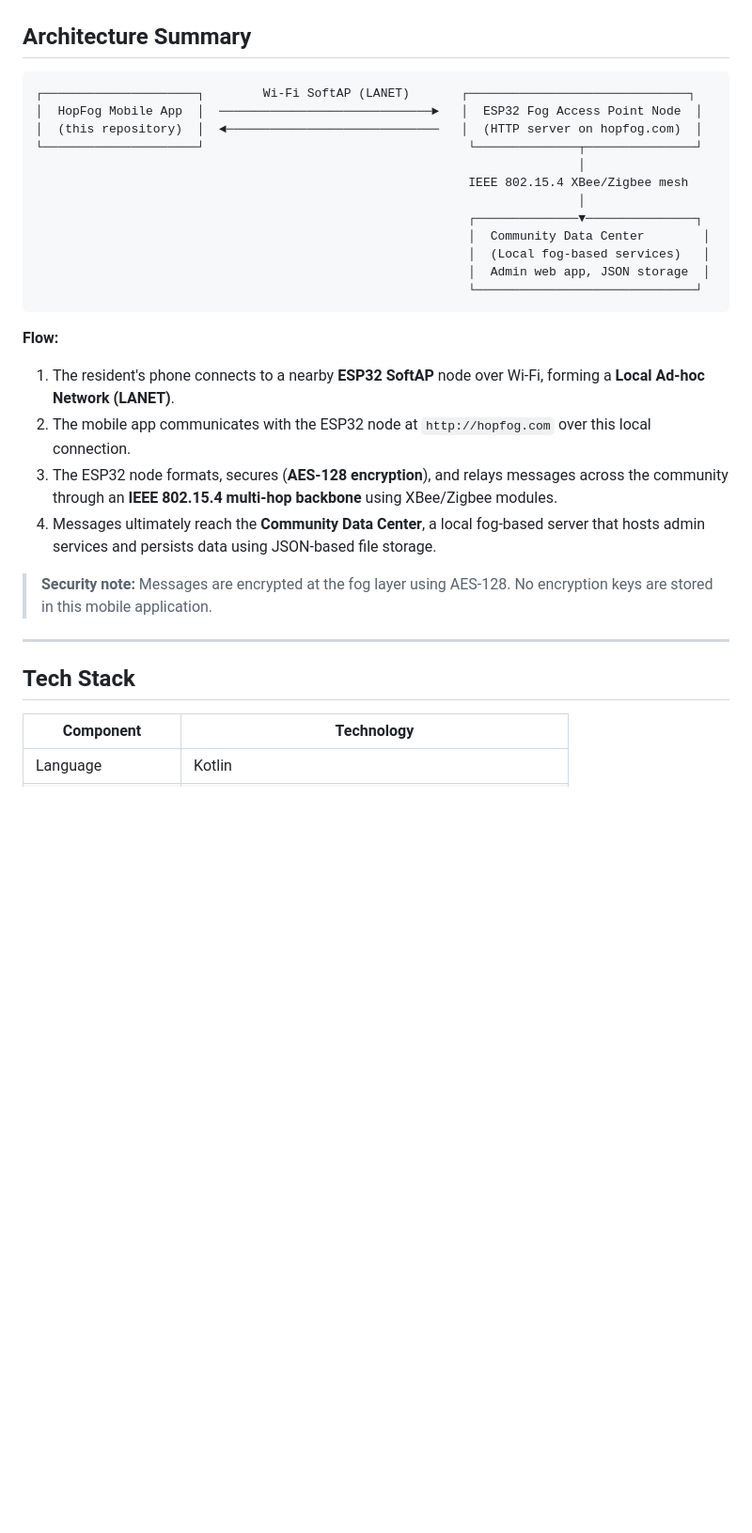
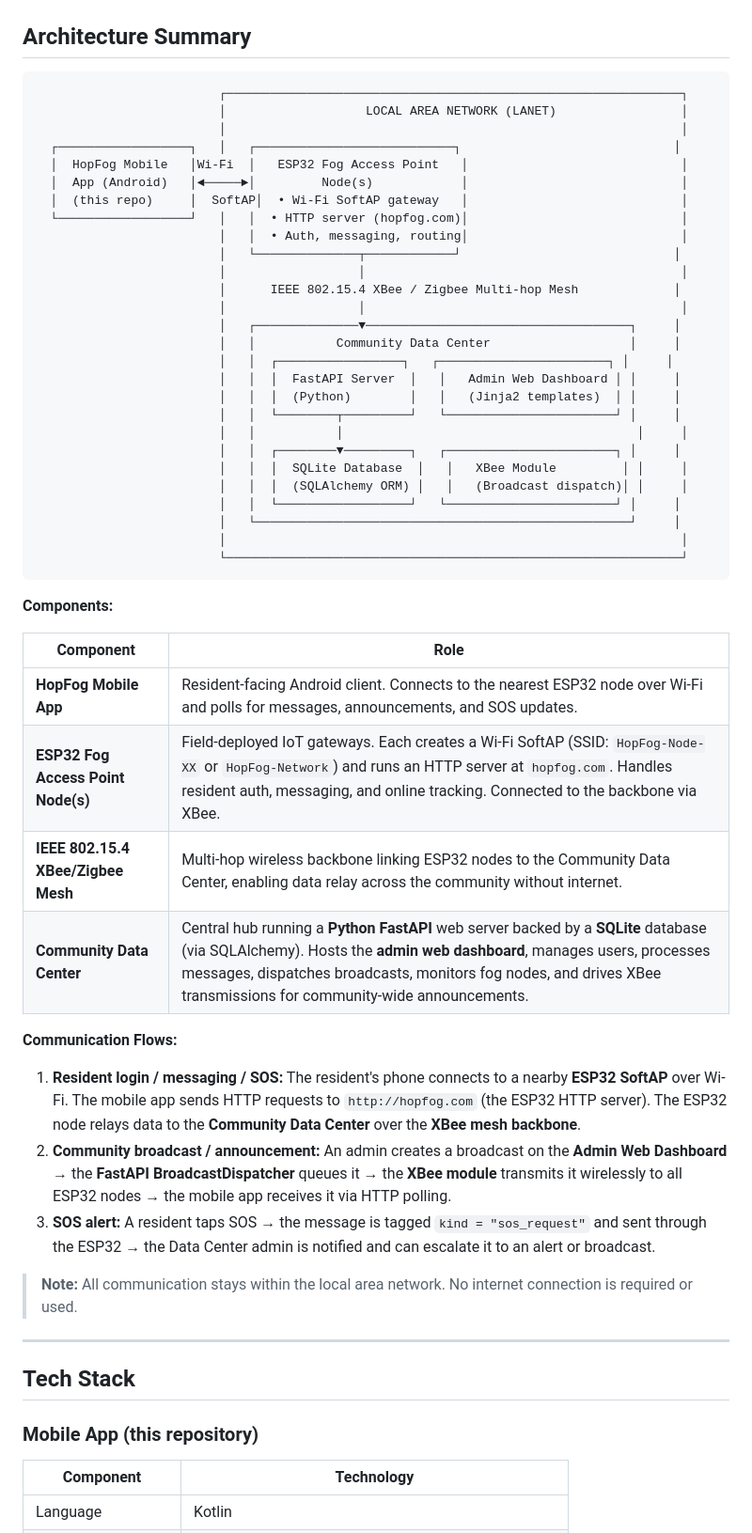
Before and after one commit to christian-dela-cruz/HopFogMobile, a Markdown page: README.md, the part around one of its changes. Shown at 94% size. Rendered like a GitHub page; blank space fills up the shorter version.

Commit message:
Revise README to include updated system architecture
Agent-Logs-Url: https://github.com/christian-dela-cruz/HopFogMobile/sessions/a4fbc950-f6a8-47b4-892a-75a6aeddd70a

Co-authored-by: christian-dela-cruz <170057182+christian-dela-cruz@users.noreply.github.com>

````diff
--- a/README.md
+++ b/README.md
@@ -11,31 +11,57 @@ This repository contains the **HopFog Mobile Application**, the primary resident
 ## Architecture Summary
 
 ```
-┌─────────────────────┐        Wi-Fi SoftAP (LANET)       ┌──────────────────────────────┐
-│  HopFog Mobile App  │  ─────────────────────────────►   │  ESP32 Fog Access Point Node  │
-│  (this repository)  │  ◄─────────────────────────────   │  (HTTP server on hopfog.com)  │
-└─────────────────────┘                                    └──────────────┬───────────────┘
-                                                                          │
-                                                           IEEE 802.15.4 XBee/Zigbee mesh
-                                                                          │
-                                                           ┌──────────────▼───────────────┐
-                                                           │  Community Data Center        │
-                                                           │  (Local fog-based services)   │
-                                                           │  Admin web app, JSON storage  │
-                                                           └──────────────────────────────┘
+                         ┌──────────────────────────────────────────────────────────────┐
+                         │                   LOCAL AREA NETWORK (LANET)                 │
+                         │                                                              │
+  ┌──────────────────┐   │   ┌───────────────────────────┐                             │
+  │  HopFog Mobile   │Wi-Fi  │   ESP32 Fog Access Point   │                             │
+  │  App (Android)   │◄─────►│         Node(s)            │                             │
+  │  (this repo)     │  SoftAP│  • Wi-Fi SoftAP gateway   │                             │
+  └──────────────────┘   │   │  • HTTP server (hopfog.com)│                             │
+                         │   │  • Auth, messaging, routing│                             │
+                         │   └──────────────┬────────────┘                             │
+                         │                  │                                           │
+                         │      IEEE 802.15.4 XBee / Zigbee Multi-hop Mesh             │
+                         │                  │                                           │
+                         │   ┌──────────────▼────────────────────────────────────┐     │
+                         │   │           Community Data Center                   │     │
+                         │   │  ┌─────────────────┐   ┌───────────────────────┐ │     │
+                         │   │  │  FastAPI Server  │   │   Admin Web Dashboard │ │     │
+                         │   │  │  (Python)        │   │   (Jinja2 templates)  │ │     │
+                         │   │  └────────┬─────────┘   └───────────────────────┘ │     │
+                         │   │           │                                        │     │
+                         │   │  ┌────────▼─────────┐   ┌───────────────────────┐ │     │
+                         │   │  │  SQLite Database  │   │   XBee Module         │ │     │
+                         │   │  │  (SQLAlchemy ORM) │   │   (Broadcast dispatch)│ │     │
+                         │   │  └──────────────────┘   └───────────────────────┘ │     │
+                         │   └───────────────────────────────────────────────────┘     │
+                         │                                                              │
+                         └──────────────────────────────────────────────────────────────┘
 ```
 
-**Flow:**
-1. The resident's phone connects to a nearby **ESP32 SoftAP** node over Wi-Fi, forming a **Local Ad-hoc Network (LANET)**.
-2. The mobile app communicates with the ESP32 node at `http://hopfog.com` over this local connection.
-3. The ESP32 node formats, secures (**AES-128 encryption**), and relays messages across the community through an **IEEE 802.15.4 multi-hop backbone** using XBee/Zigbee modules.
-4. Messages ultimately reach the **Community Data Center**, a local fog-based server that hosts admin services and persists data using JSON-based file storage.
+**Components:**
 
-> **Security note:** Messages are encrypted at the fog layer using AES-128. No encryption keys are stored in this mobile application.
+| Component | Role |
+|-----------|------|
+| **HopFog Mobile App** | Resident-facing Android client. Connects to the nearest ESP32 node over Wi-Fi and polls for messages, announcements, and SOS updates. |
+| **ESP32 Fog Access Point Node(s)** | Field-deployed IoT gateways. Each creates a Wi-Fi SoftAP (SSID: `HopFog-Node-XX` or `HopFog-Network`) and runs an HTTP server at `hopfog.com`. Handles resident auth, messaging, and online tracking. Connected to the backbone via XBee. |
+| **IEEE 802.15.4 XBee/Zigbee Mesh** | Multi-hop wireless backbone linking ESP32 nodes to the Community Data Center, enabling data relay across the community without internet. |
+| **Community Data Center** | Central hub running a **Python FastAPI** web server backed by a **SQLite** database (via SQLAlchemy). Hosts the **admin web dashboard**, manages users, processes messages, dispatches broadcasts, monitors fog nodes, and drives XBee transmissions for community-wide announcements. |
+
+**Communication Flows:**
+
+1. **Resident login / messaging / SOS:** The resident's phone connects to a nearby **ESP32 SoftAP** over Wi-Fi. The mobile app sends HTTP requests to `http://hopfog.com` (the ESP32 HTTP server). The ESP32 node relays data to the **Community Data Center** over the **XBee mesh backbone**.
+2. **Community broadcast / announcement:** An admin creates a broadcast on the **Admin Web Dashboard** → the **FastAPI BroadcastDispatcher** queues it → the **XBee module** transmits it wirelessly to all ESP32 nodes → the mobile app receives it via HTTP polling.
+3. **SOS alert:** A resident taps SOS → the message is tagged `kind = "sos_request"` and sent through the ESP32 → the Data Center admin is notified and can escalate it to an alert or broadcast.
+
+> **Note:** All communication stays within the local area network. No internet connection is required or used.
 
 ---
 
 ## Tech Stack
+
+### Mobile App (this repository)
 
 | Component | Technology |
 |-----------|-----------|
````
Also changed, not shown: other parts of README.md (+11 -0 lines).
